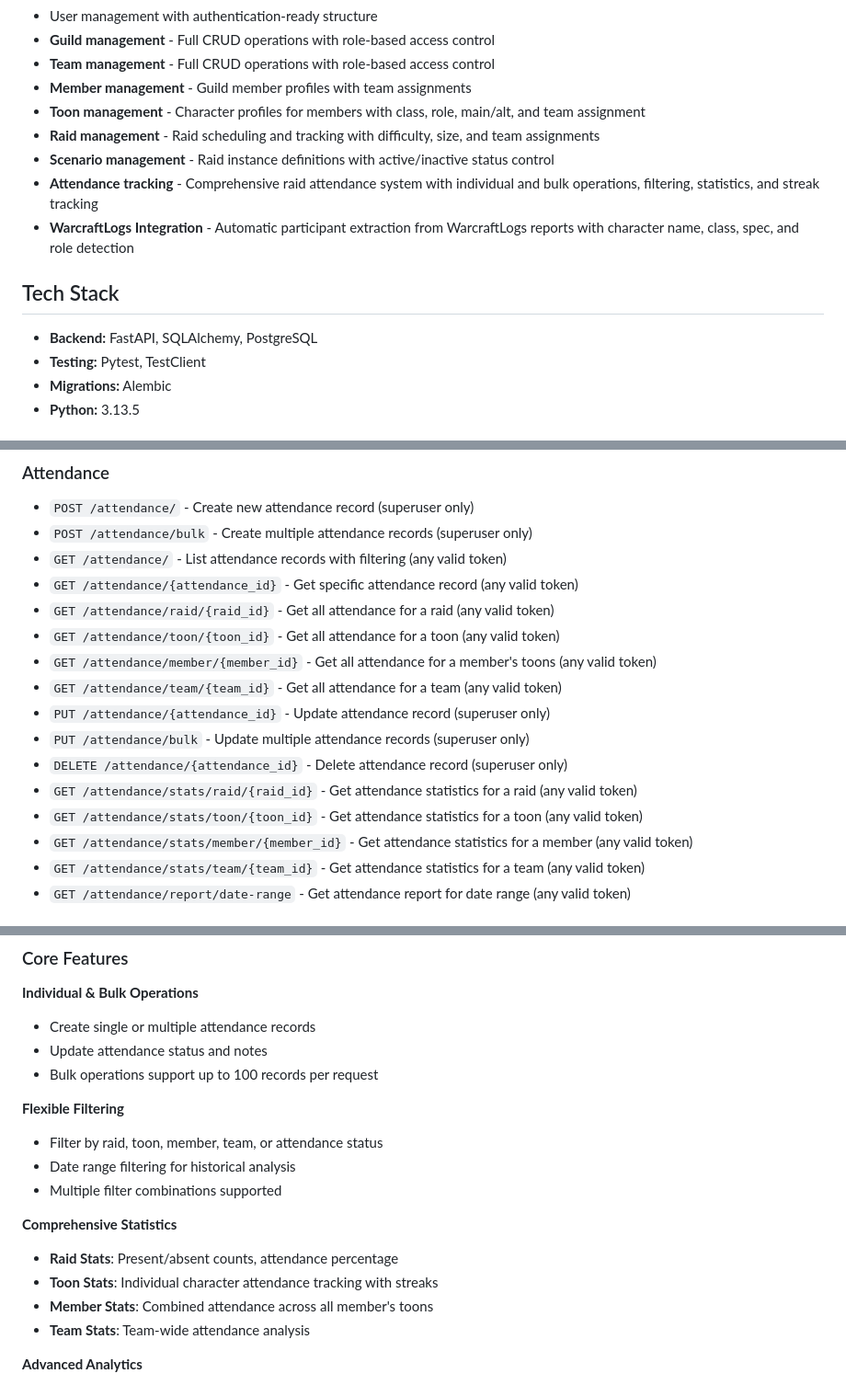
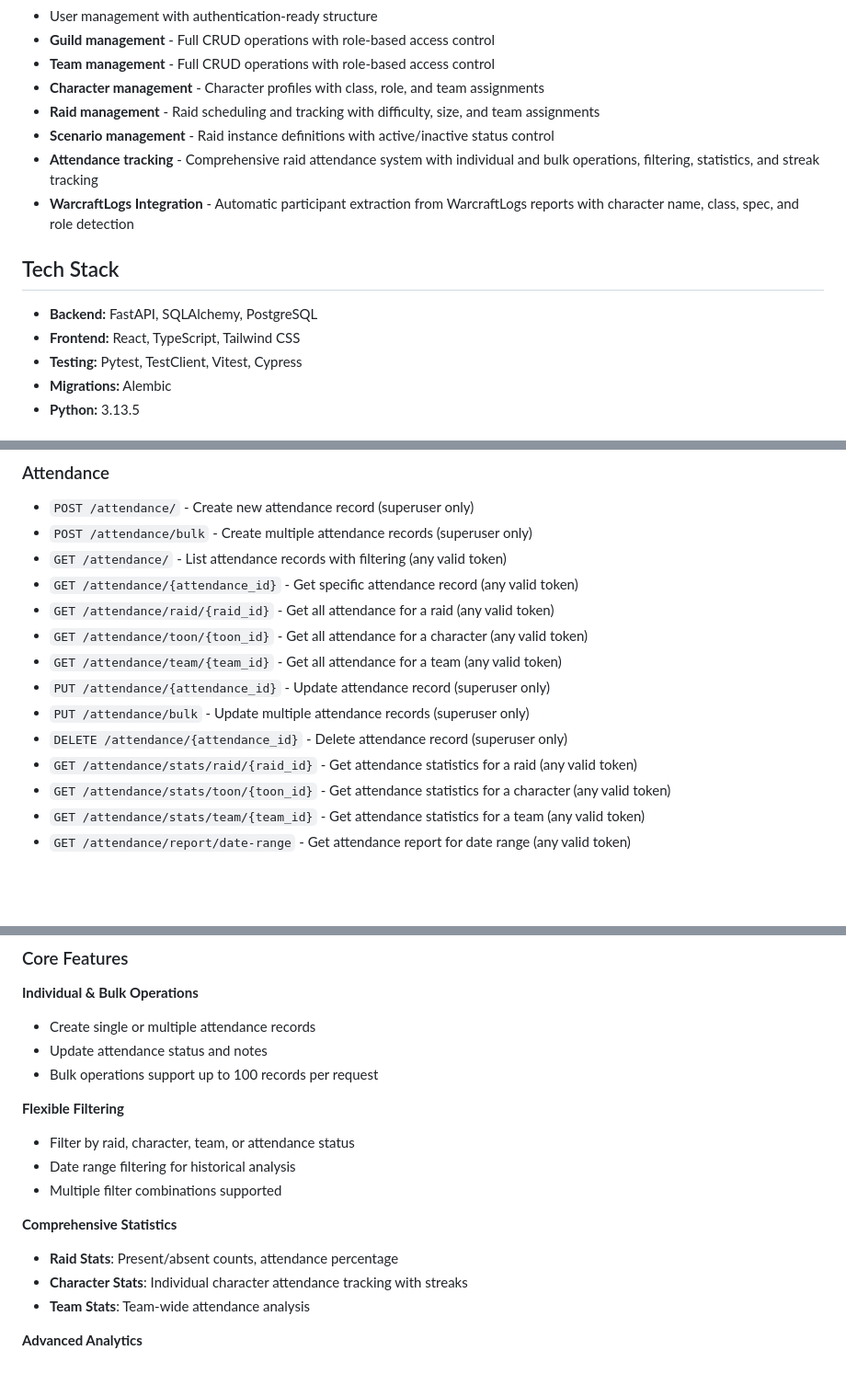
Before and after one commit to limsammy/guildroster, a Markdown page: README.md, 3 parts joined by grey strips. Shown at 92% size. Rendered like a GitHub page; blank space fills up the shorter version.

```diff
--- a/README.md
+++ b/README.md
@@ -83,8 +83,7 @@ pytest
 - User management with authentication-ready structure
 - **Guild management** - Full CRUD operations with role-based access control
 - **Team management** - Full CRUD operations with role-based access control
-- **Member management** - Guild member profiles with team assignments
-- **Toon management** - Character profiles for members with class, role, main/alt, and team assignment
+- **Character management** - Character profiles with class, role, and team assignments
 - **Raid management** - Raid scheduling and tracking with difficulty, size, and team assignments
 - **Scenario management** - Raid instance definitions with active/inactive status control
 - **Attendance tracking** - Comprehensive raid attendance system with individual and bulk operations, filtering, statistics, and streak tracking
@@ -93,7 +92,8 @@ pytest
 ## Tech Stack
 
 - **Backend:** FastAPI, SQLAlchemy, PostgreSQL
-- **Testing:** Pytest, TestClient
+- **Frontend:** React, TypeScript, Tailwind CSS
+- **Testing:** Pytest, TestClient, Vitest, Cypress
 - **Migrations:** Alembic
 - **Python:** 3.13.5
 
@@ -256,15 +254,13 @@ GuildRoster automatically generates comprehensive API documentation using FastAP
 - `GET /attendance/` - List attendance records with filtering (any valid token)
 - `GET /attendance/{attendance_id}` - Get specific attendance record (any valid token)
 - `GET /attendance/raid/{raid_id}` - Get all attendance for a raid (any valid token)
-- `GET /attendance/toon/{toon_id}` - Get all attendance for a toon (any valid token)
-- `GET /attendance/member/{member_id}` - Get all attendance for a member's toons (any valid token)
+- `GET /attendance/toon/{toon_id}` - Get all attendance for a character (any valid token)
 - `GET /attendance/team/{team_id}` - Get all attendance for a team (any valid token)
 - `PUT /attendance/{attendance_id}` - Update attendance record (superuser only)
 - `PUT /attendance/bulk` - Update multiple attendance records (superuser only)
 - `DELETE /attendance/{attendance_id}` - Delete attendance record (superuser only)
 - `GET /attendance/stats/raid/{raid_id}` - Get attendance statistics for a raid (any valid token)
-- `GET /attendance/stats/toon/{toon_id}` - Get attendance statistics for a toon (any valid token)
-- `GET /attendance/stats/member/{member_id}` - Get attendance statistics for a member (any valid token)
+- `GET /attendance/stats/toon/{toon_id}` - Get attendance statistics for a character (any valid token)
 - `GET /attendance/stats/team/{team_id}` - Get attendance statistics for a team (any valid token)
 - `GET /attendance/report/date-range` - Get attendance report for date range (any valid token)
 
@@ -280,14 +276,13 @@ The attendance system provides comprehensive tracking of raid participation with
 - Bulk operations support up to 100 records per request
 
 **Flexible Filtering**
-- Filter by raid, toon, member, team, or attendance status
+- Filter by raid, character, team, or attendance status
 - Date range filtering for historical analysis
 - Multiple filter combinations supported
 
 **Comprehensive Statistics**
 - **Raid Stats**: Present/absent counts, attendance percentage
-- **Toon Stats**: Individual character attendance tracking with streaks
-- **Member Stats**: Combined attendance across all member's toons
+- **Character Stats**: Individual character attendance tracking with streaks
 - **Team Stats**: Team-wide attendance analysis
 
 **Advanced Analytics**
```
Also changed, not shown: other parts of README.md (+22 -25 lines), frontend/README.md (+19 -1 lines).
